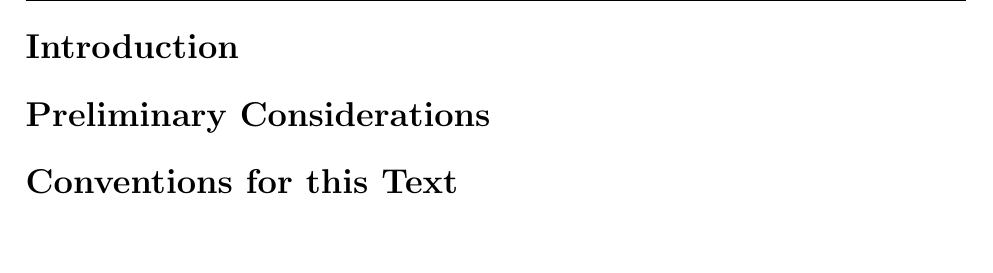
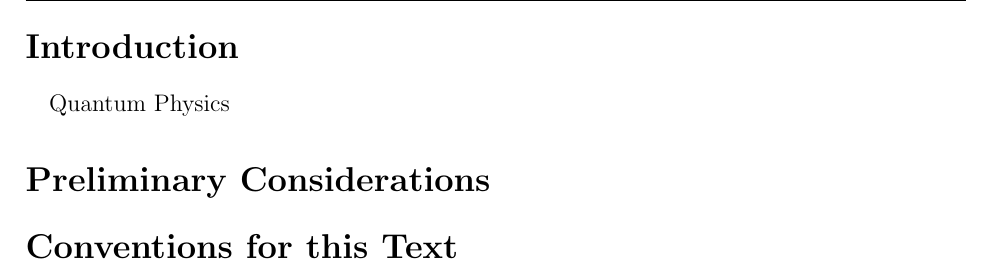
Before and after one commit to landonbuell/Quantum-101, a LaTeX book (version1/The Quantum Game.tex): part of page 4 of 25, cut so that both start at the same text, the shorter picture padded with empty space. Compiled offline with pdfLaTeX.

Commit message:
19 December 2019
- Ran on Landon's Desktop
- Issues with packages

```diff
--- a/version1/The Quantum Game.tex
+++ b/version1/The Quantum Game.tex
@@ -10,7 +10,7 @@
 \usepackage{multicol}
 \usepackage[left=2.5cm,right=2.5cm,top=2.5cm]{geometry}
 \usepackage{array}
-\usepackage{float}
+%\usepackage{float}
 \usepackage{enumitem}
 \setitemize{noitemsep,topsep=0pt,parsep=0pt,partopsep=0pt}
 \usepackage{amsmath}
@@ -53,6 +53,7 @@ The Quantum Game\\
 % ================================================================
 
 \section*{Introduction}
+\paragraph*{}Quantum Physics
 
 % ================================================================
 
```
Also changed, not shown: 2 other files.
